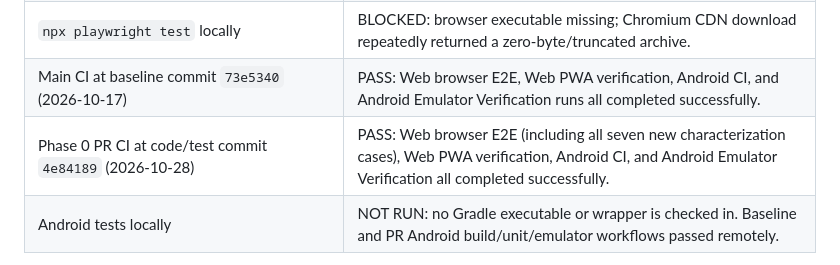
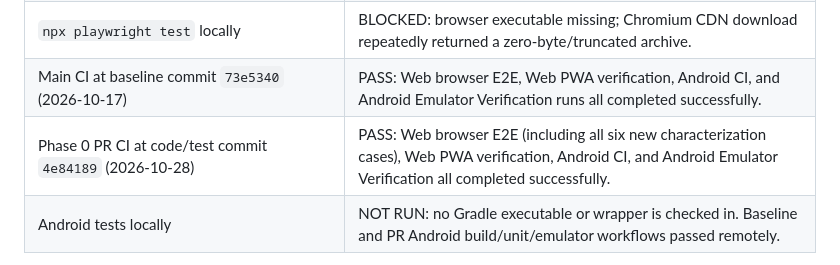
Before and after one commit to Tajoor621/Am-i-Scholar, a Markdown page: PLAN.md, the part around the change. Rendered like a GitHub page.

Commit message:
docs: correct characterization test count

```diff
--- a/PLAN.md
+++ b/PLAN.md
@@ -12,7 +12,7 @@ Baseline reviewed: `main` at the current checkout. The web contains Dashboard, M
 | `node --check tests/characterization.spec.cjs` | PASS: new Playwright specification parses. |
 | `npx playwright test` locally | BLOCKED: browser executable missing; Chromium CDN download repeatedly returned a zero-byte/truncated archive. |
 | Main CI at baseline commit `73e5340` (2026-10-17) | PASS: Web browser E2E, Web PWA verification, Android CI, and Android Emulator Verification runs all completed successfully. |
-| Phase 0 PR CI at code/test commit `4e84189` (2026-10-28) | PASS: Web browser E2E (including all seven new characterization cases), Web PWA verification, Android CI, and Android Emulator Verification all completed successfully. |
+| Phase 0 PR CI at code/test commit `4e84189` (2026-10-28) | PASS: Web browser E2E (including all six new characterization cases), Web PWA verification, Android CI, and Android Emulator Verification all completed successfully. |
 | Android tests locally | NOT RUN: no Gradle executable or wrapper is checked in. Baseline and PR Android build/unit/emulator workflows passed remotely. |
 
 Remote CI establishes a passing baseline for existing tests at `73e5340` and for the expanded suite at `4e84189`. The local container could not launch Chromium or Gradle. The application code was not changed in this phase, so no application failure has been repaired.
```
Also changed, not shown: docs/FEATURE_INVENTORY.md (+1 -1 lines).
